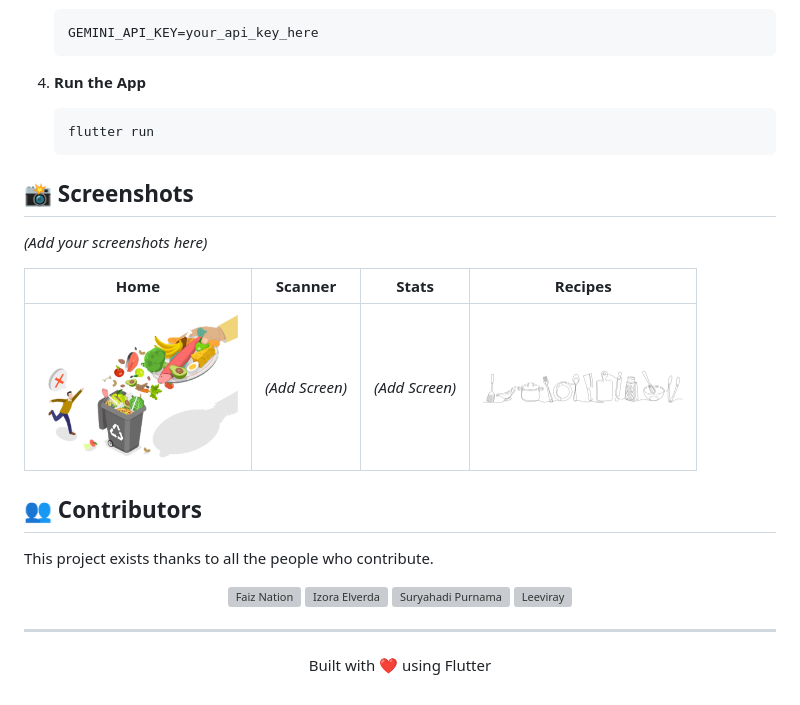
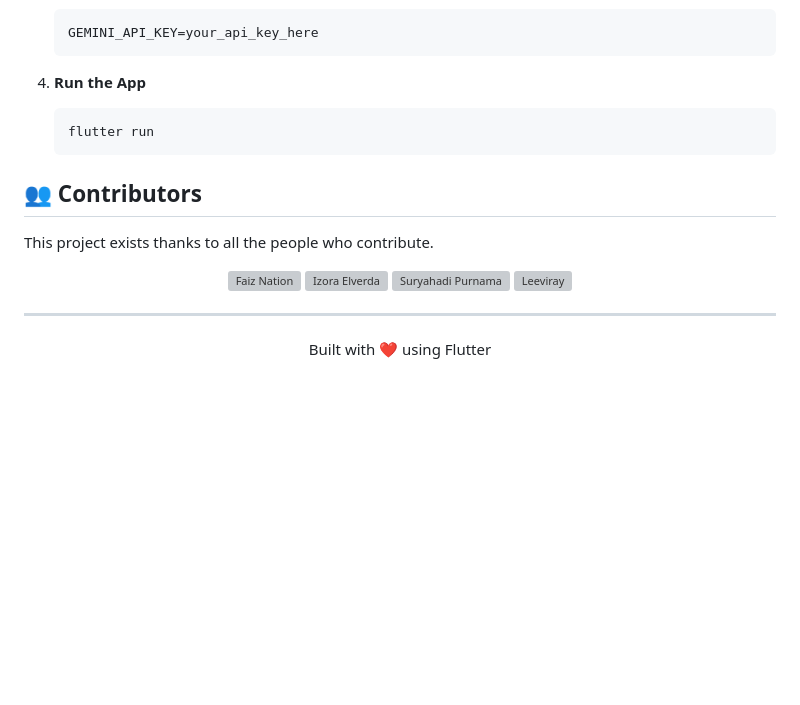
Before and after one commit to FaizNation/safe_bite, a Markdown page: README.md, the part around the change. Drawn GitHub-style; blank space fills up the shorter version; grey boxes are pictures that could not be loaded.

Commit message:
Remove screenshots section from README
Removed screenshots section and related content from README.

````diff
--- a/README.md
+++ b/README.md
@@ -83,14 +83,6 @@ Follow these steps to get a local copy up and running.
     flutter run
     ```
 
-## 📸 Screenshots
-
-*(Add your screenshots here)*
-
-| Home | Scanner | Stats | Recipes |
-|:---:|:---:|:---:|:---:|
-| <img src="assets/images/welcome.png" width="200"> | *(Add Screen)* | *(Add Screen)* | <img src="assets/images/resep_top.png" width="200"> |
-
 ## 👥 Contributors
 
 This project exists thanks to all the people who contribute.
@@ -110,7 +102,6 @@ This project exists thanks to all the people who contribute.
   </a>
 </div>
 
-
 ---
 
 <p align="center">
````
